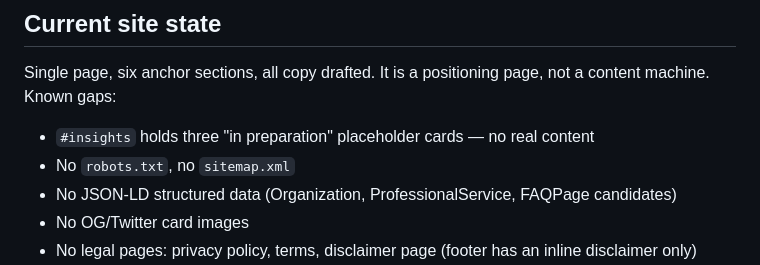
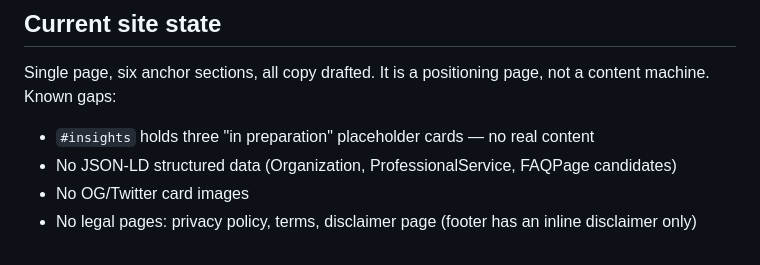
Before and after one commit to ffaayyaazz1993-debug/y-squre-site, a Markdown page: docs/SITE-BRIEF.md, the part around the change. GitHub-like rendering.

Commit message:
Remove stale robots/sitemap gap entry
The gaps list still said 'No robots.txt, no sitemap.xml' while the
status lines below said both were live. Self-contradictory in the same
section.

```diff
--- a/docs/SITE-BRIEF.md
+++ b/docs/SITE-BRIEF.md
@@ -74,7 +74,6 @@ Single page, six anchor sections, all copy drafted. It is a positioning page, no
 machine. Known gaps:
 
 - `#insights` holds three "in preparation" placeholder cards — no real content
-- No `robots.txt`, no `sitemap.xml`
 - No JSON-LD structured data (Organization, ProfessionalService, FAQPage candidates)
 - No OG/Twitter card images
 - No legal pages: privacy policy, terms, disclaimer page (footer has an inline disclaimer only)
```
